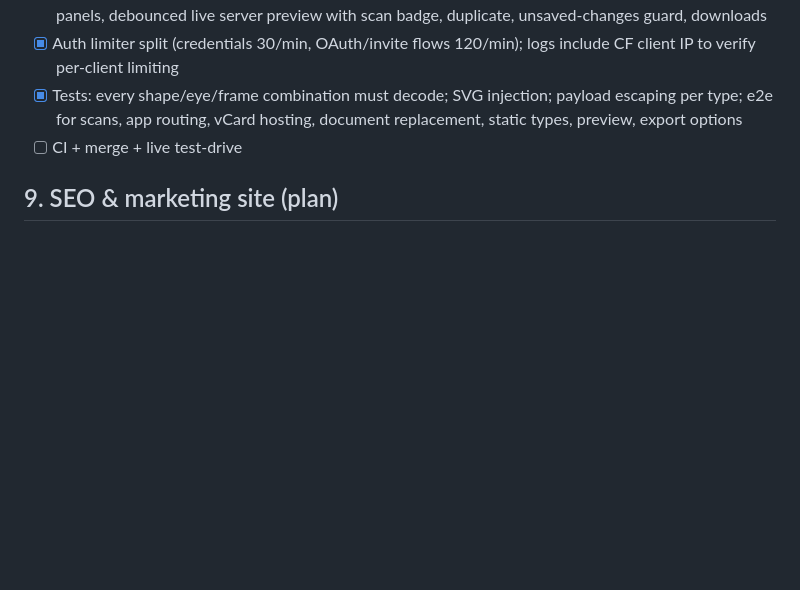
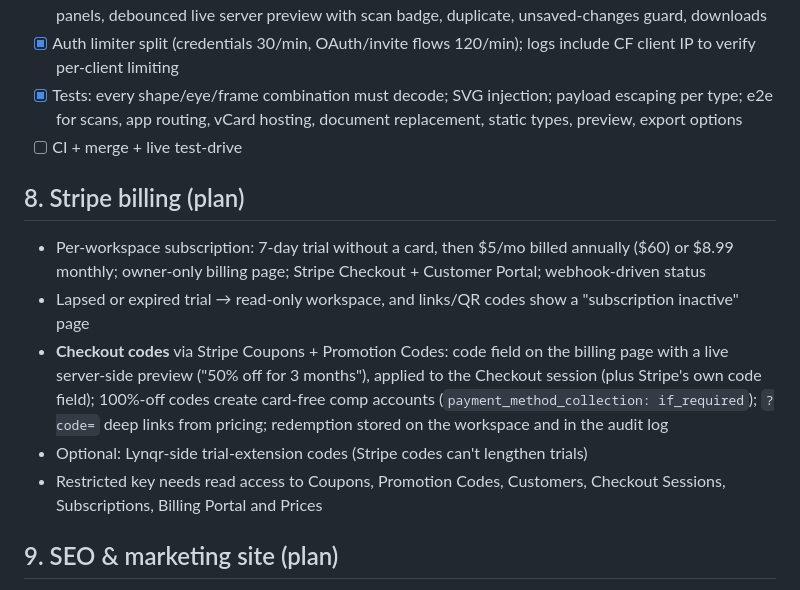
Before and after one commit to bcrowe306/linksy, a Markdown page: PROGRESS.md, the part around the change. Drawn GitHub-style; blank space fills up the shorter version.

Commit message:
docs(progress): plan Stripe checkout and promotion codes
Co-Authored-By: Claude Opus 5.5 <noreply@anthropic.com>

```diff
--- a/PROGRESS.md
+++ b/PROGRESS.md
@@ -65,6 +65,13 @@ Status legend: ✅ done · 🚧 in progress · ⏳ queued · ❓ blocked on inpu
 - [x] Tests: every shape/eye/frame combination must decode; SVG injection; payload escaping per type; e2e for scans, app routing, vCard hosting, document replacement, static types, preview, export options
 - [ ] CI + merge + live test-drive
 
+## 8. Stripe billing (plan)
+- Per-workspace subscription: 7-day trial without a card, then $5/mo billed annually ($60) or $8.99 monthly; owner-only billing page; Stripe Checkout + Customer Portal; webhook-driven status
+- Lapsed or expired trial → read-only workspace, and links/QR codes show a "subscription inactive" page
+- **Checkout codes** via Stripe Coupons + Promotion Codes: code field on the billing page with a live server-side preview ("50% off for 3 months"), applied to the Checkout session (plus Stripe's own code field); 100%-off codes create card-free comp accounts (`payment_method_collection: if_required`); `?code=` deep links from pricing; redemption stored on the workspace and in the audit log
+- Optional: Lynqr-side trial-extension codes (Stripe codes can't lengthen trials)
+- Restricted key needs read access to Coupons, Promotion Codes, Customers, Checkout Sessions, Subscriptions, Billing Portal and Prices
+
 ## 9. SEO & marketing site (plan)
 - Server-rendered (Go `html/template`) public pages, served to visitors without a session so crawlers get real HTML: landing `/`, `/pricing`, `/features`, `/about`, legal (`/terms`, `/privacy`)
 - Free public QR generator (no login, static codes, rate-limited) plus one landing page per type (`/qr-code-generator/wifi`, `/vcard`, `/pdf`, `/app-store`, …) targeting high-volume searches, with signup CTAs for dynamic codes and analytics
```
